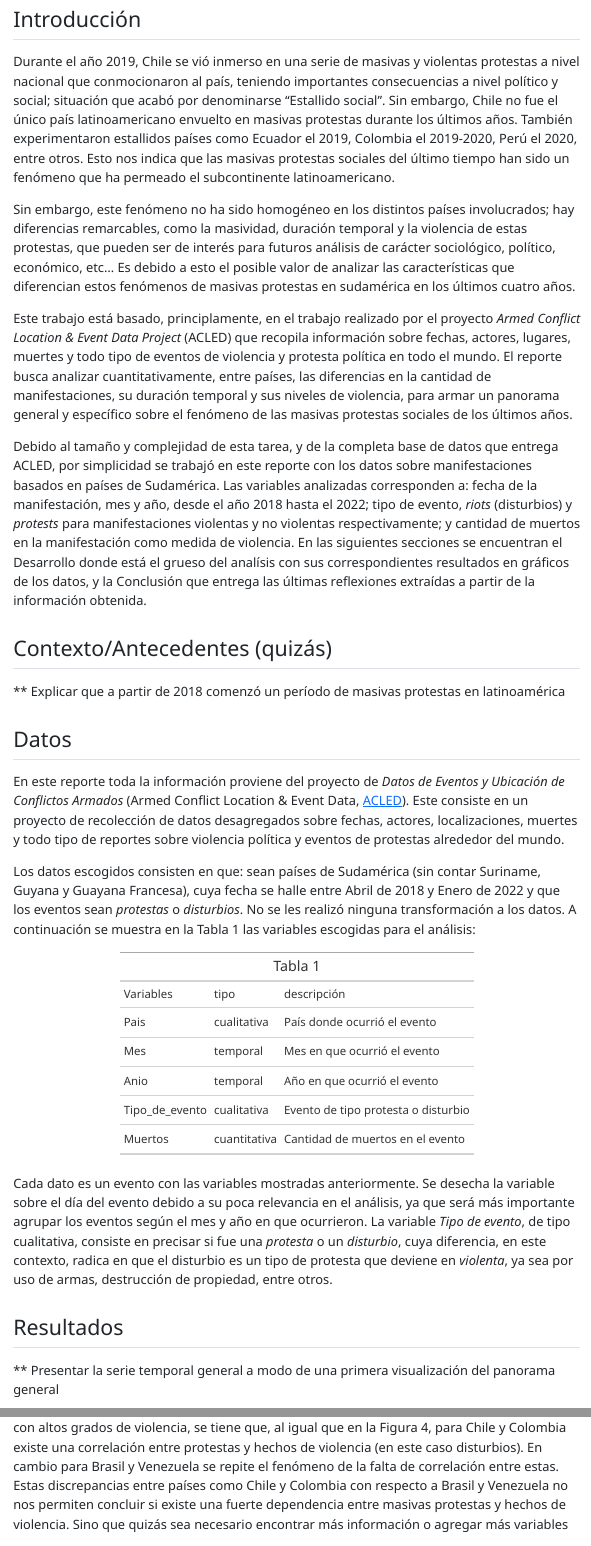
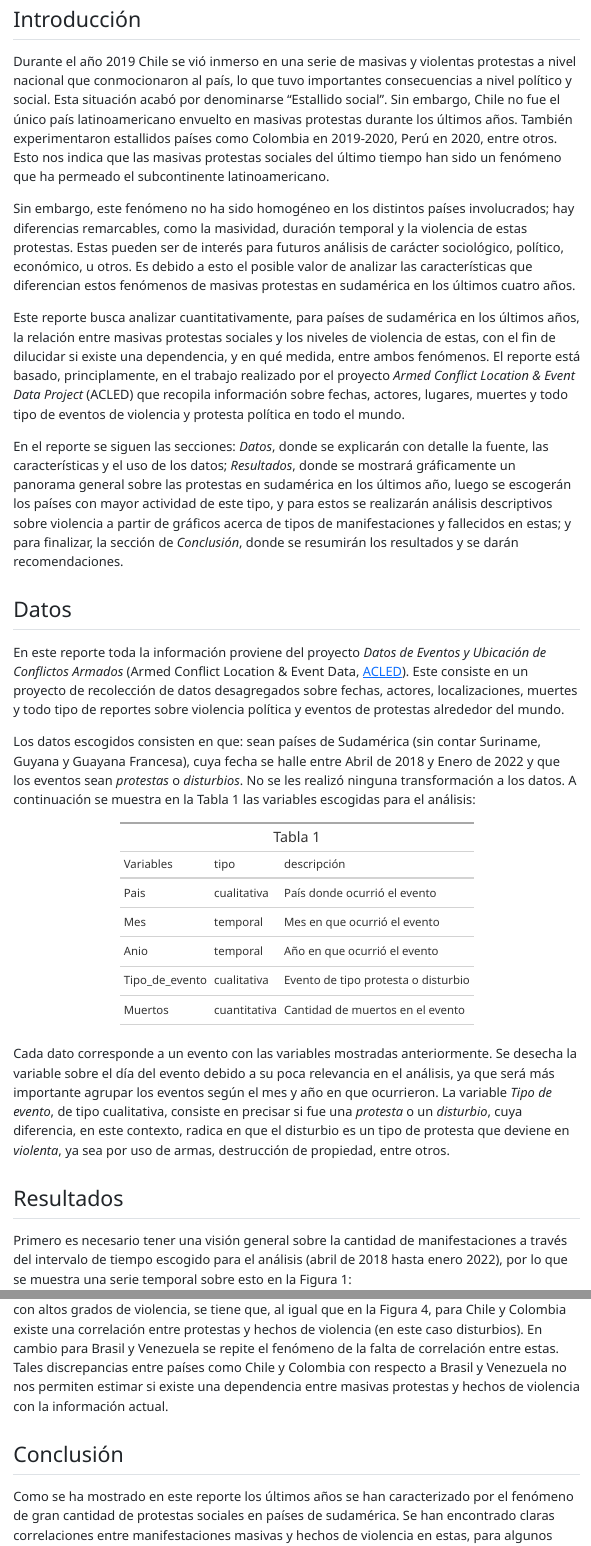
Before and after one commit to jfsanmartin/Reporte-analisis-de-datos_let, a Quarto document (Productos/Reporte.qmd): the page in a window 1100 px wide, from 280 px down before the commit and from 480 px down after it, so that both start at the same text, and a second part further down, joined at a grey line. The pictures show the output file Productos/Reporte.html that the author committed with the source, opened offline.

Commit message:
actualiza

````diff
--- a/Productos/Reporte.qmd
+++ b/Productos/Reporte.qmd
@@ -32,21 +34,19 @@ datos_protestas <- read.csv(here::here("Datos/datos-protestas.csv"))
 ## Introducción
 
-Durante el año 2019, Chile se vió inmerso en una serie de masivas y violentas protestas a nivel nacional que conmocionaron al país, teniendo importantes consecuencias a nivel político y social; situación que acabó por denominarse "Estallido social". Sin embargo, Chile no fue el único país latinoamericano envuelto en masivas protestas durante los últimos años. También experimentaron estallidos países como Ecuador el 2019, Colombia el 2019-2020, Perú el 2020, entre otros. Esto nos indica que las masivas protestas sociales del último tiempo han sido un fenómeno que ha permeado el subcontinente latinoamericano.
+Durante el año 2019 Chile se vió inmerso en una serie de masivas y violentas protestas a nivel nacional que conmocionaron al país, lo que tuvo importantes consecuencias a nivel político y social. Esta situación acabó por denominarse "Estallido social". Sin embargo, Chile no fue el único país latinoamericano envuelto en masivas protestas durante los últimos años. También experimentaron estallidos países como Colombia en 2019-2020, Perú en 2020, entre otros. Esto nos indica que las masivas protestas sociales del último tiempo han sido un fenómeno que ha permeado el subcontinente latinoamericano.
 
-Sin embargo, este fenómeno no ha sido homogéneo en los distintos países involucrados; hay diferencias remarcables, como la masividad, duración temporal y la violencia de estas protestas, que pueden ser de interés para futuros análisis de carácter sociológico, político, económico, etc... Es debido a esto el posible valor de analizar las características que diferencian estos fenómenos de masivas protestas en sudamérica en los últimos cuatro años.
+Sin embargo, este fenómeno no ha sido homogéneo en los distintos países involucrados; hay diferencias remarcables, como la masividad, duración temporal y la violencia de estas protestas. Estas pueden ser de interés para futuros análisis de carácter sociológico, político, económico, u otros. Es debido a esto el posible valor de analizar las características que diferencian estos fenómenos de masivas protestas en sudamérica en los últimos cuatro años.
 
-Este trabajo está basado, principlamente, en el trabajo realizado por el proyecto *Armed Conflict Location & Event Data Project* (ACLED) que recopila información sobre fechas, actores, lugares, muertes y todo tipo de eventos de violencia y protesta política en todo el mundo. El reporte busca analizar cuantitativamente, entre países, las diferencias en la cantidad de manifestaciones, su duración temporal y sus niveles de violencia, para armar un panorama general y específico sobre el fenómeno de las masivas protestas sociales de los últimos años.
+Este reporte busca analizar cuantitativamente, para países de sudamérica en los últimos años, la relación entre masivas protestas sociales y los niveles de violencia de estas, con el fin de dilucidar si existe una dependencia, y en qué medida, entre ambos fenómenos. El reporte está basado, principlamente, en el trabajo realizado por el proyecto *Armed Conflict Location & Event Data Project* (ACLED) que recopila información sobre fechas, actores, lugares, muertes y todo tipo de eventos de violencia y protesta política en todo el mundo.
 
-Debido al tamaño y complejidad de esta tarea, y de la completa base de datos que entrega ACLED, por simplicidad se trabajó en este reporte con los datos sobre manifestaciones basados en países de Sudamérica. Las variables analizadas corresponden a: fecha de la manifestación, mes y año, desde el año 2018 hasta el 2022; tipo de evento, *riots* (disturbios) y *protests* para manifestaciones violentas y no violentas respectivamente; y cantidad de muertos en la manifestación como medida de violencia. En las siguientes secciones se encuentran el Desarrollo donde está el grueso del analísis con sus correspondientes resultados en gráficos de los datos, y la Conclusión que entrega las últimas reflexiones extraídas a partir de la información obtenida.
+En el reporte se siguen las secciones: *Datos*, donde se explicarán con detalle la fuente, las características y el uso de los datos; *Resultados*, donde se mostrará gráficamente un panorama general sobre las protestas en sudamérica en los últimos año, luego se escogerán los países con mayor actividad de este tipo, y para estos se realizarán análisis descriptivos sobre violencia a partir de gráficos acerca de tipos de manifestaciones y fallecidos en estas; y para finalizar, la sección de *Conclusión*, donde se resumirán los resultados y se darán recomendaciones.
 
-## Contexto/Antecedentes (quizás)
 
-\*\* Explicar que a partir de 2018 comenzó un período de masivas protestas en latinoamérica
 
 ## Datos
 
 
-En este reporte toda la información proviene del proyecto de *Datos de Eventos y Ubicación de Conflictos Armados* (Armed Conflict Location & Event Data, [ACLED](https://acleddata.com/about-acled/)). Este consiste en un proyecto de recolección de datos desagregados sobre fechas, actores, localizaciones, muertes y todo tipo de reportes sobre violencia política y eventos de protestas alrededor del mundo.
+En este reporte toda la información proviene del proyecto *Datos de Eventos y Ubicación de Conflictos Armados* (Armed Conflict Location & Event Data, [ACLED](https://acleddata.com/about-acled/)). Este consiste en un proyecto de recolección de datos desagregados sobre fechas, actores, localizaciones, muertes y todo tipo de reportes sobre violencia política y eventos de protestas alrededor del mundo.
 
 
 Los datos escogidos consisten en que: sean países de Sudamérica (sin contar Suriname, Guyana y Guayana Francesa), cuya fecha se halle entre Abril de 2018 y Enero de 2022 y que los eventos sean *protestas* o *disturbios*. No se les realizó ninguna transformación a los datos. A continuación se muestra en la Tabla 1 las variables escogidas para el análisis:
@@ -74,11 +74,11 @@ data.frame(Variables = names(datos_protestas),
 
 ```
 
-Cada dato es un evento con las variables mostradas anteriormente. Se desecha la variable sobre el día del evento debido a su poca relevancia en el análisis, ya que será más importante agrupar los eventos según el mes y año en que ocurrieron. La variable *Tipo de evento*, de tipo cualitativa, consiste en precisar si fue una *protesta* o un *disturbio*, cuya diferencia, en este contexto, radica en que el disturbio es un tipo de protesta que deviene en *violenta*, ya sea por uso de armas, destrucción de propiedad, entre otros.
+Cada dato corresponde a un evento con las variables mostradas anteriormente. Se desecha la variable sobre el día del evento debido a su poca relevancia en el análisis, ya que será más importante agrupar los eventos según el mes y año en que ocurrieron. La variable *Tipo de evento*, de tipo cualitativa, consiste en precisar si fue una *protesta* o un *disturbio*, cuya diferencia, en este contexto, radica en que el disturbio es un tipo de protesta que deviene en *violenta*, ya sea por uso de armas, destrucción de propiedad, entre otros.
 
 ## Resultados
 
-\*\* Presentar la serie temporal general a modo de una primera visualización del panorama general
+
 
 Primero es necesario tener una visión general sobre la cantidad de manifestaciones a través del intervalo de tiempo escogido para el análisis (abril de 2018 hasta enero 2022), por lo que se muestra una serie temporal sobre esto en la Figura 1:
 
@@ -568,4 +564,4 @@ venezuelagraph <- venezuelagraph +
 venezuelagraph
 ```
 
-Considerando que los disturbios, a diferencias de las protestas,  son tipos de manifestaciones con altos grados de violencia, se tiene que, al igual que en la Figura 4, para Chile y Colombia existe una correlación entre protestas y hechos de violencia (en este caso disturbios). En cambio para Brasil y Venezuela se repite el fenómeno de la falta de correlación entre estas. Estas discrepancias entre países como Chile y Colombia con respecto a Brasil y Venezuela no nos permiten concluir si existe una fuerte dependencia entre masivas protestas y hechos de violencia. Sino que quizás sea necesario encontrar más información o agregar más variables para obtener un resultado más concluyente.
+Considerando que los disturbios, a diferencia de las protestas,  son tipos de manifestaciones con altos grados de violencia, se tiene que, al igual que en la Figura 4, para Chile y Colombia existe una correlación entre protestas y hechos de violencia (en este caso disturbios). En cambio para Brasil y Venezuela se repite el fenómeno de la falta de correlación entre estas. Tales discrepancias entre países como Chile y Colombia con respecto a Brasil y Venezuela no nos permiten estimar si existe una dependencia entre masivas protestas y hechos de violencia con la información actual.
@@ -576,5 +569,7 @@ Considerando que los disturbios, a diferencias de las protestas,  son tipos de m
 
 
 
+## Conclusión
 
+Como se ha mostrado en este reporte los últimos años se han caracterizado por el fenómeno de gran cantidad de protestas sociales en países de sudamérica. Se han encontrado claras correlaciones entre manifestaciones masivas y hechos de violencia en estas, para algunos casos. Sin embargo, para otros no se han logrado hallar o estas no existen.
 
````
Also changed, not shown: Código/README.md, Datos/README.md, Figuras/README.md, Productos/README.md, Productos/Reporte.html, Productos/Reporte.qmd (31 more changed lines).
